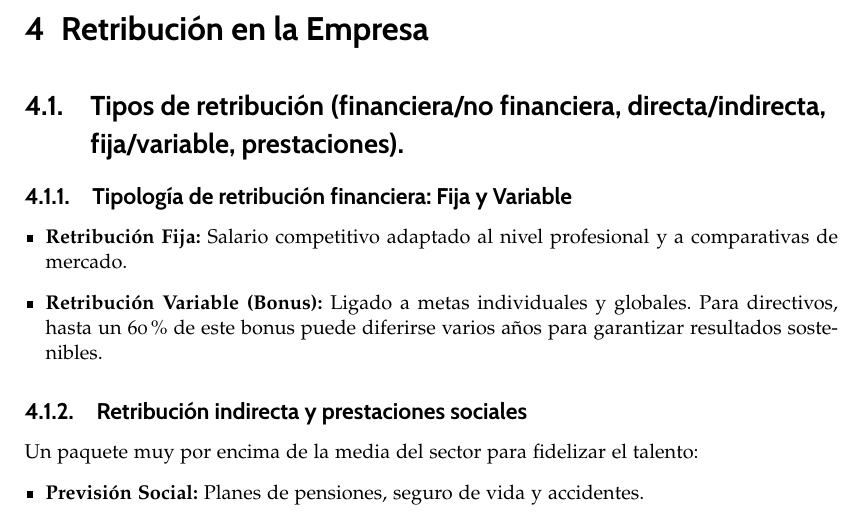
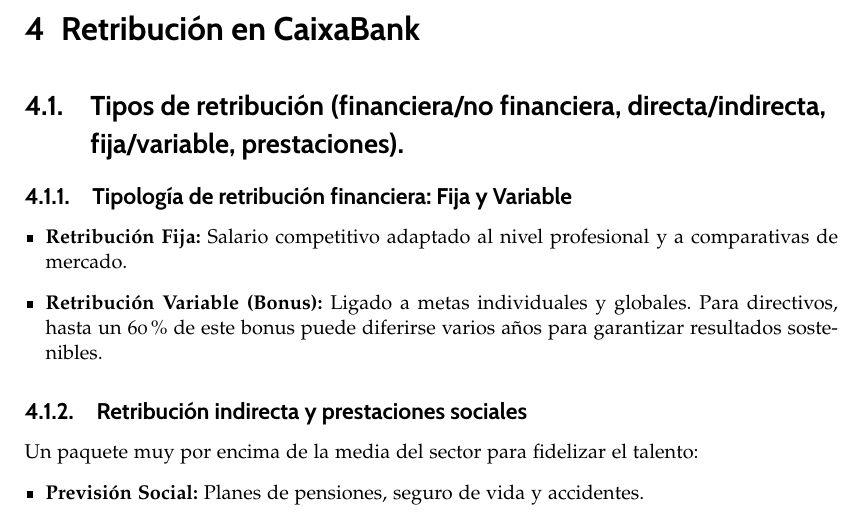
Before and after one commit to InfoBoys/RecursosHumanosCaixaBank, a LaTeX thesis (practicat6t7t8.tex, which reads capitulos/practicat6t7t8/david/david.tex): part of page 29 of 40, cut so that both start at the same text. Compiled offline with pdfLaTeX.

Commit message:
Parte david arreglada

```diff
--- a/capitulos/practicat6t7t8/david/david.tex
+++ b/capitulos/practicat6t7t8/david/david.tex
@@ -58,7 +58,7 @@
 \subsection{La evaluación por compromisos y métricas ASG}
 El desempeño se vincula cada vez más a compromisos sociales, ambientales y de buen gobierno (ASG). La retribución variable de altos cargos depende de metas como la inclusión financiera o el voluntariado, asegurando una visión sostenible a largo plazo.
 
-\chapter{Retribución en la Empresa}
+\chapter{Retribución en CaixaBank}
 \section{Tipos de retribución (financiera/no financiera, directa/indirecta, fija/variable, prestaciones).}
 
 \subsection{Tipología de retribución financiera: Fija y Variable}
```
Also changed, not shown: capitulos/practicat6t7t8/david/david.tex (2 more changed lines).
